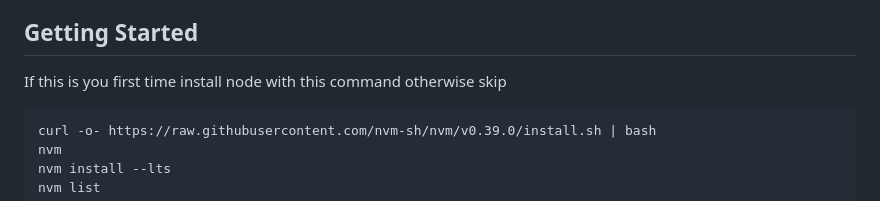
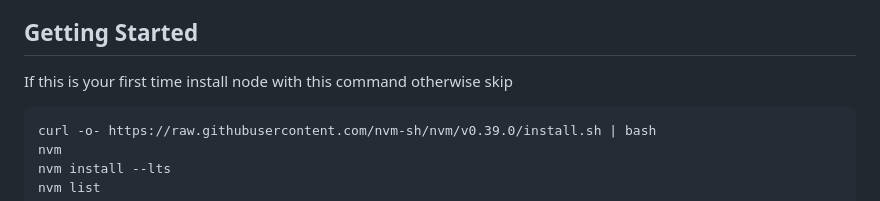
Before and after one commit to Michoel-89/html-basics, a Markdown page: README.md, the part around the change. Drawn GitHub-style.

````diff
--- a/README.md
+++ b/README.md
@@ -3,7 +3,7 @@
 Welcome to your guide for learning the basics of HTML and passing a set of tests that check the structure of your HTML code. HTML is the language used to create web pages, and it's an excellent skill to have.
 
 ## Getting Started
-If this is you first time install node with this command otherwise skip
+If this is your first time install node with this command otherwise skip
 
 ```bash
 curl -o- https://raw.githubusercontent.com/nvm-sh/nvm/v0.39.0/install.sh | bash
````
